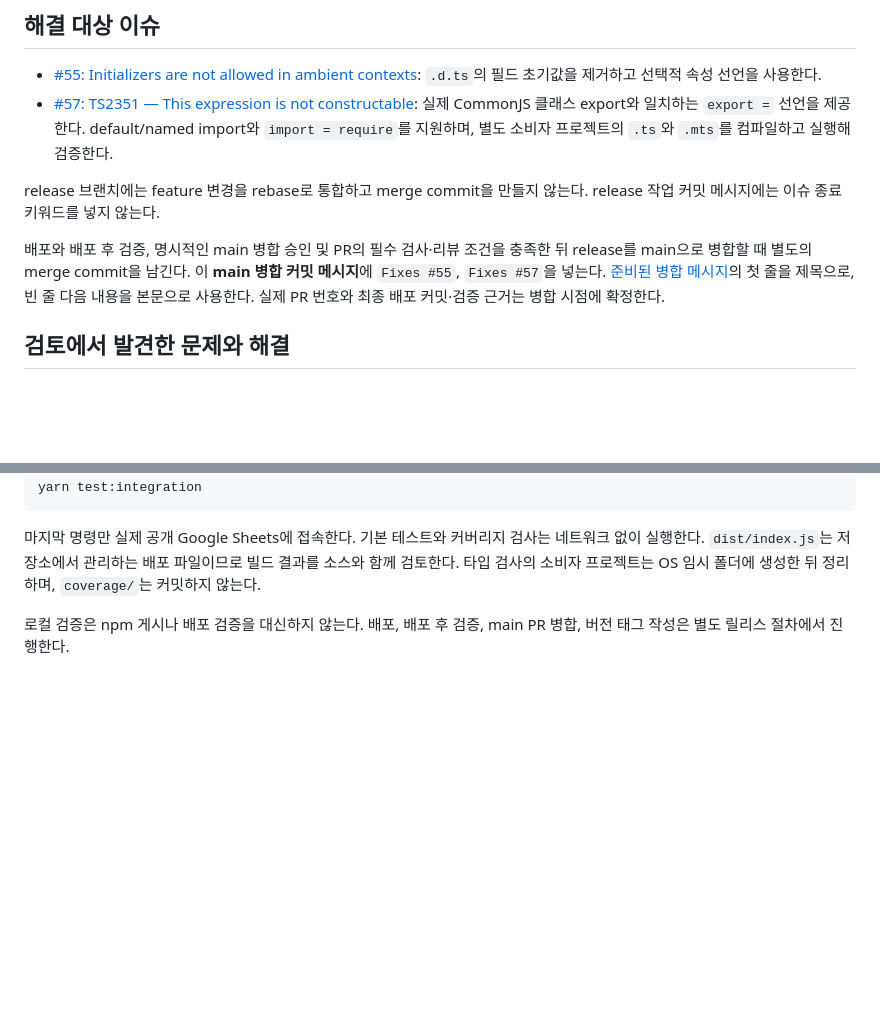
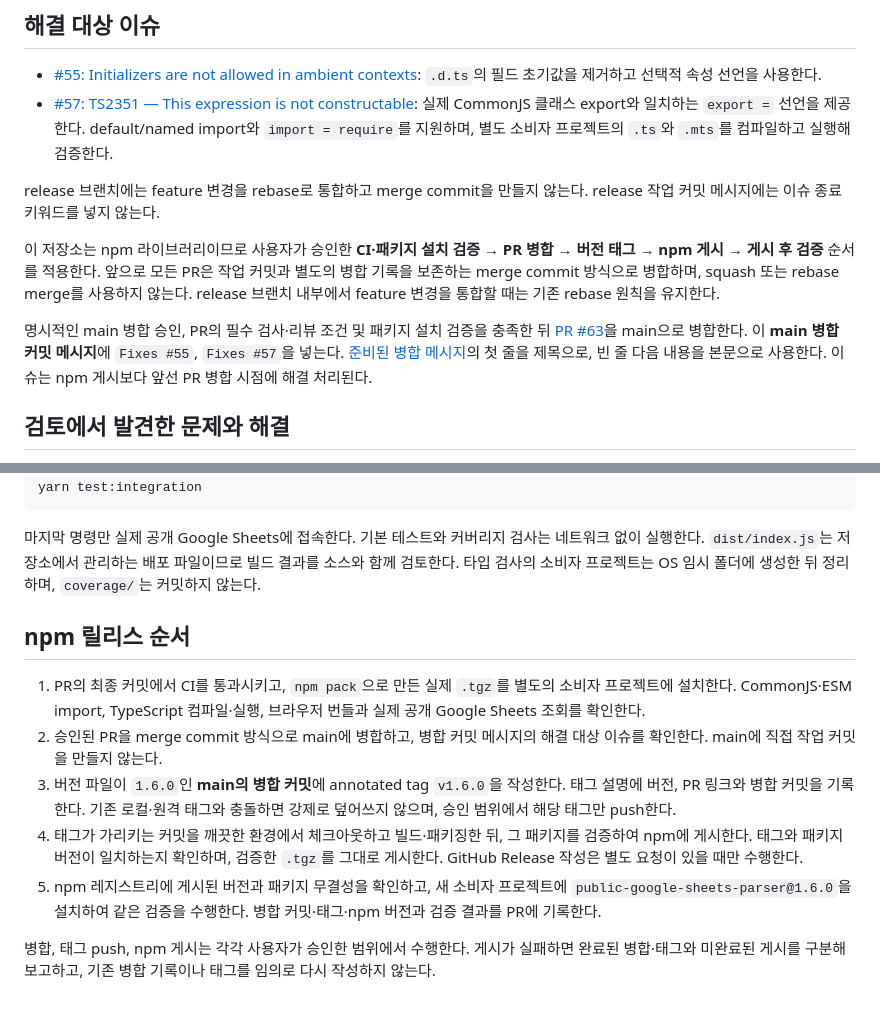
Before and after one commit to fureweb-com/public-google-sheets-parser, a Markdown page: docs/ISSUE_ACTION_PLAN.md, 2 parts joined by grey strips. Drawn GitHub-style; blank space fills up the shorter version.

Commit message:
docs: publish npm releases from tagged merge commits

```diff
--- a/docs/ISSUE_ACTION_PLAN.md
+++ b/docs/ISSUE_ACTION_PLAN.md
@@ -14,7 +14,9 @@
 
 release 브랜치에는 feature 변경을 rebase로 통합하고 merge commit을 만들지 않는다. release 작업 커밋 메시지에는 이슈 종료 키워드를 넣지 않는다.
 
-배포와 배포 후 검증, 명시적인 main 병합 승인 및 PR의 필수 검사·리뷰 조건을 충족한 뒤 release를 main으로 병합할 때 별도의 merge commit을 남긴다. 이 **main 병합 커밋 메시지**에 `Fixes #55`, `Fixes #57`을 넣는다. [준비된 병합 메시지](releases/v1.6.0-merge-message.txt)의 첫 줄을 제목으로, 빈 줄 다음 내용을 본문으로 사용한다. 실제 PR 번호와 최종 배포 커밋·검증 근거는 병합 시점에 확정한다.
+이 저장소는 npm 라이브러리이므로 사용자가 승인한 **CI·패키지 설치 검증 → PR 병합 → 버전 태그 → npm 게시 → 게시 후 검증** 순서를 적용한다. 앞으로 모든 PR은 작업 커밋과 별도의 병합 기록을 보존하는 merge commit 방식으로 병합하며, squash 또는 rebase merge를 사용하지 않는다. release 브랜치 내부에서 feature 변경을 통합할 때는 기존 rebase 원칙을 유지한다.
+
+명시적인 main 병합 승인, PR의 필수 검사·리뷰 조건 및 패키지 설치 검증을 충족한 뒤 [PR #63](https://github.com/fureweb-com/public-google-sheets-parser/pull/63)을 main으로 병합한다. 이 **main 병합 커밋 메시지**에 `Fixes #55`, `Fixes #57`을 넣는다. [준비된 병합 메시지](releases/v1.6.0-merge-message.txt)의 첫 줄을 제목으로, 빈 줄 다음 내용을 본문으로 사용한다. 이슈는 npm 게시보다 앞선 PR 병합 시점에 해결 처리된다.
 
 ## 검토에서 발견한 문제와 해결
 
@@ -39,4 +41,12 @@ yarn test:integration
 
 마지막 명령만 실제 공개 Google Sheets에 접속한다. 기본 테스트와 커버리지 검사는 네트워크 없이 실행한다. `dist/index.js`는 저장소에서 관리하는 배포 파일이므로 빌드 결과를 소스와 함께 검토한다. 타입 검사의 소비자 프로젝트는 OS 임시 폴더에 생성한 뒤 정리하며, `coverage/`는 커밋하지 않는다.
 
-로컬 검증은 npm 게시나 배포 검증을 대신하지 않는다. 배포, 배포 후 검증, main PR 병합, 버전 태그 작성은 별도 릴리스 절차에서 진행한다.
+## npm 릴리스 순서
+
+1. PR의 최종 커밋에서 CI를 통과시키고, `npm pack`으로 만든 실제 `.tgz`를 별도의 소비자 프로젝트에 설치한다. CommonJS·ESM import, TypeScript 컴파일·실행, 브라우저 번들과 실제 공개 Google Sheets 조회를 확인한다.
+2. 승인된 PR을 merge commit 방식으로 main에 병합하고, 병합 커밋 메시지의 해결 대상 이슈를 확인한다. main에 직접 작업 커밋을 만들지 않는다.
+3. 버전 파일이 `1.6.0`인 **main의 병합 커밋**에 annotated tag `v1.6.0`을 작성한다. 태그 설명에 버전, PR 링크와 병합 커밋을 기록한다. 기존 로컬·원격 태그와 충돌하면 강제로 덮어쓰지 않으며, 승인 범위에서 해당 태그만 push한다.
+4. 태그가 가리키는 커밋을 깨끗한 환경에서 체크아웃하고 빌드·패키징한 뒤, 그 패키지를 검증하여 npm에 게시한다. 태그와 패키지 버전이 일치하는지 확인하며, 검증한 `.tgz`를 그대로 게시한다. GitHub Release 작성은 별도 요청이 있을 때만 수행한다.
+5. npm 레지스트리에 게시된 버전과 패키지 무결성을 확인하고, 새 소비자 프로젝트에 `public-google-sheets-parser@1.6.0`을 설치하여 같은 검증을 수행한다. 병합 커밋·태그·npm 버전과 검증 결과를 PR에 기록한다.
+
+병합, 태그 push, npm 게시는 각각 사용자가 승인한 범위에서 수행한다. 게시가 실패하면 완료된 병합·태그와 미완료된 게시를 구분해 보고하고, 기존 병합 기록이나 태그를 임의로 다시 작성하지 않는다.
```
